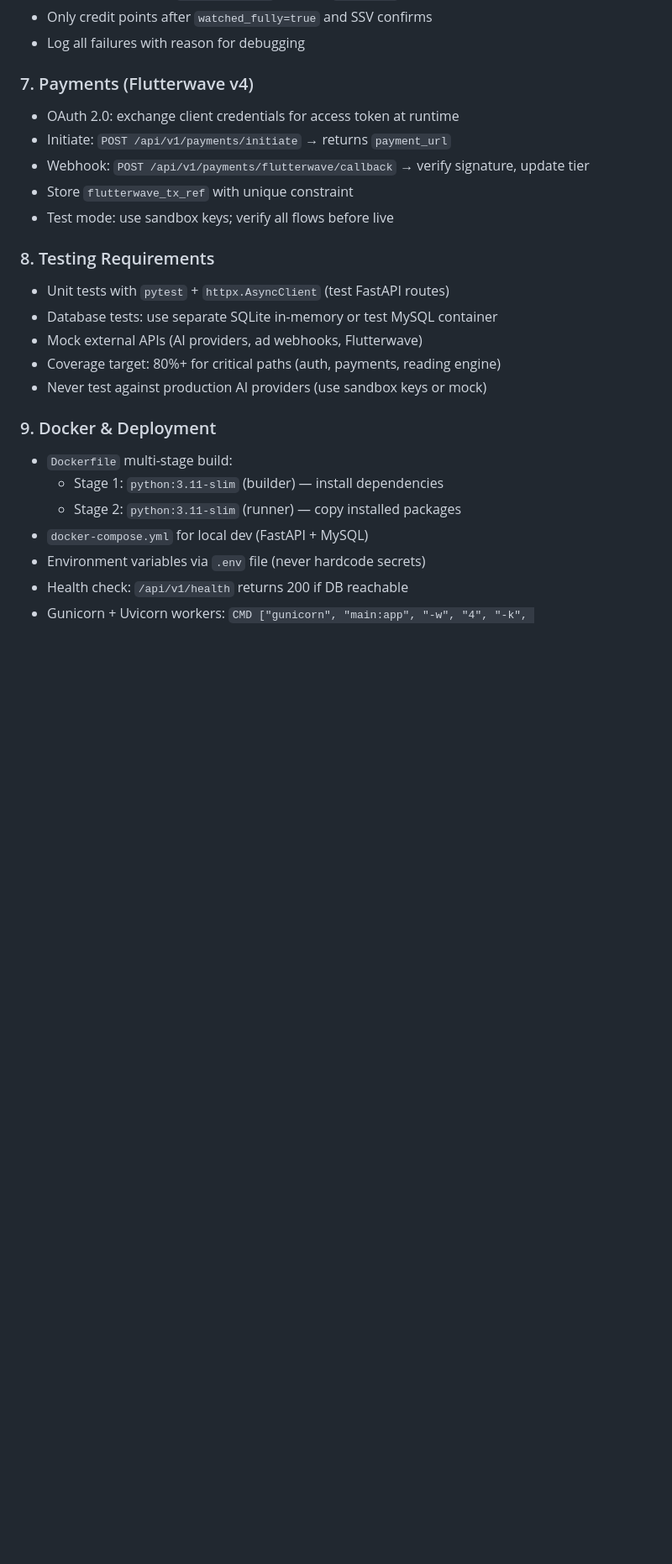
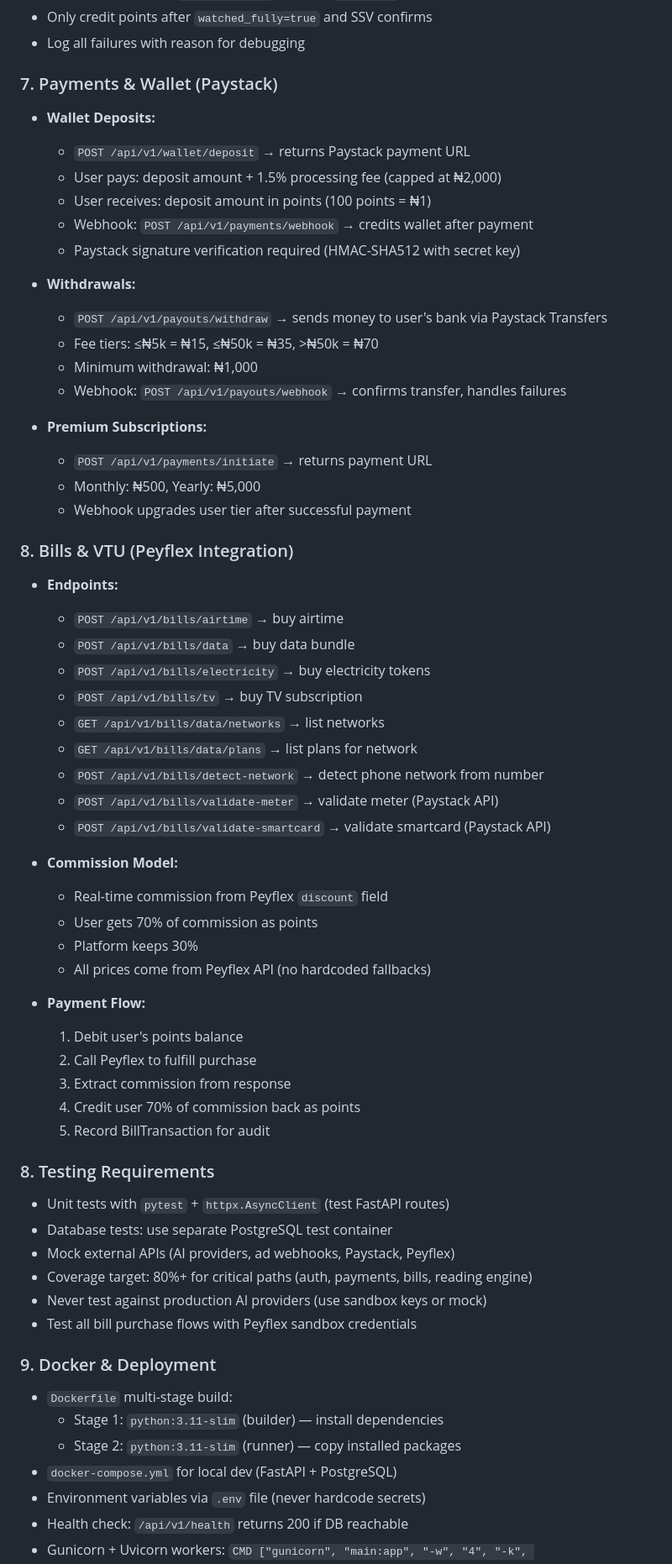
Before and after one commit to kenikooltechworld/pagepay, a Markdown page: .kilo/agent/backend.md, the part around one of its changes. Shown at 84% size. GitHub-like rendering; blank space fills up the shorter version.

Commit message:
docs: update .kilo documentation to match actual implementation

```diff
--- a/.kilo/agent/backend.md
+++ b/.kilo/agent/backend.md
@@ -61,25 +62,63 @@ Build, maintain, and evolve the PagePay backend API. Own database schema, API co
 - Only credit points after `watched_fully=true` and SSV confirms
 - Log all failures with reason for debugging
 
-### 7. Payments (Flutterwave v4)
-- OAuth 2.0: exchange client credentials for access token at runtime
-- Initiate: `POST /api/v1/payments/initiate` → returns `payment_url`
-- Webhook: `POST /api/v1/payments/flutterwave/callback` → verify signature, update tier
-- Store `flutterwave_tx_ref` with unique constraint
-- Test mode: use sandbox keys; verify all flows before live
+### 7. Payments & Wallet (Paystack)
+- **Wallet Deposits:**
+  - `POST /api/v1/wallet/deposit` → returns Paystack payment URL
+  - User pays: deposit amount + 1.5% processing fee (capped at ₦2,000)
+  - User receives: deposit amount in points (100 points = ₦1)
+  - Webhook: `POST /api/v1/payments/webhook` → credits wallet after payment
+  - Paystack signature verification required (HMAC-SHA512 with secret key)
+
+- **Withdrawals:**
+  - `POST /api/v1/payouts/withdraw` → sends money to user's bank via Paystack Transfers
+  - Fee tiers: ≤₦5k = ₦15, ≤₦50k = ₦35, >₦50k = ₦70
+  - Minimum withdrawal: ₦1,000
+  - Webhook: `POST /api/v1/payouts/webhook` → confirms transfer, handles failures
+
+- **Premium Subscriptions:**
+  - `POST /api/v1/payments/initiate` → returns payment URL
+  - Monthly: ₦500, Yearly: ₦5,000
+  - Webhook upgrades user tier after successful payment
+
+### 8. Bills & VTU (Peyflex Integration)
+- **Endpoints:**
+  - `POST /api/v1/bills/airtime` → buy airtime
+  - `POST /api/v1/bills/data` → buy data bundle
+  - `POST /api/v1/bills/electricity` → buy electricity tokens
+  - `POST /api/v1/bills/tv` → buy TV subscription
+  - `GET /api/v1/bills/data/networks` → list networks
+  - `GET /api/v1/bills/data/plans` → list plans for network
+  - `POST /api/v1/bills/detect-network` → detect phone network from number
+  - `POST /api/v1/bills/validate-meter` → validate meter (Paystack API)
+  - `POST /api/v1/bills/validate-smartcard` → validate smartcard (Paystack API)
+
+- **Commission Model:**
+  - Real-time commission from Peyflex `discount` field
+  - User gets 70% of commission as points
+  - Platform keeps 30%
+  - All prices come from Peyflex API (no hardcoded fallbacks)
+
+- **Payment Flow:**
+  1. Debit user's points balance
+  2. Call Peyflex to fulfill purchase
+  3. Extract commission from response
+  4. Credit user 70% of commission back as points
+  5. Record BillTransaction for audit
 
 ### 8. Testing Requirements
 - Unit tests with `pytest` + `httpx.AsyncClient` (test FastAPI routes)
-- Database tests: use separate SQLite in-memory or test MySQL container
-- Mock external APIs (AI providers, ad webhooks, Flutterwave)
-- Coverage target: 80%+ for critical paths (auth, payments, reading engine)
+- Database tests: use separate PostgreSQL test container
+- Mock external APIs (AI providers, ad webhooks, Paystack, Peyflex)
+- Coverage target: 80%+ for critical paths (auth, payments, bills, reading engine)
 - Never test against production AI providers (use sandbox keys or mock)
+- Test all bill purchase flows with Peyflex sandbox credentials
 
 ### 9. Docker & Deployment
 - `Dockerfile` multi-stage build:
   - Stage 1: `python:3.11-slim` (builder) — install dependencies
   - Stage 2: `python:3.11-slim` (runner) — copy installed packages
-- `docker-compose.yml` for local dev (FastAPI + MySQL)
+- `docker-compose.yml` for local dev (FastAPI + PostgreSQL)
 - Environment variables via `.env` file (never hardcode secrets)
 - Health check: `/api/v1/health` returns 200 if DB reachable
 - Gunicorn + Uvicorn workers: `CMD ["gunicorn", "main:app", "-w", "4", "-k", "uvicorn.workers.UvicornWorker"]`
```
Also changed, not shown: other parts of .kilo/agent/backend.md (+15 -5 lines), .kilo/agent/frontend.md (+10 -6 lines), .kilo/steering.md (+6 -3 lines).
